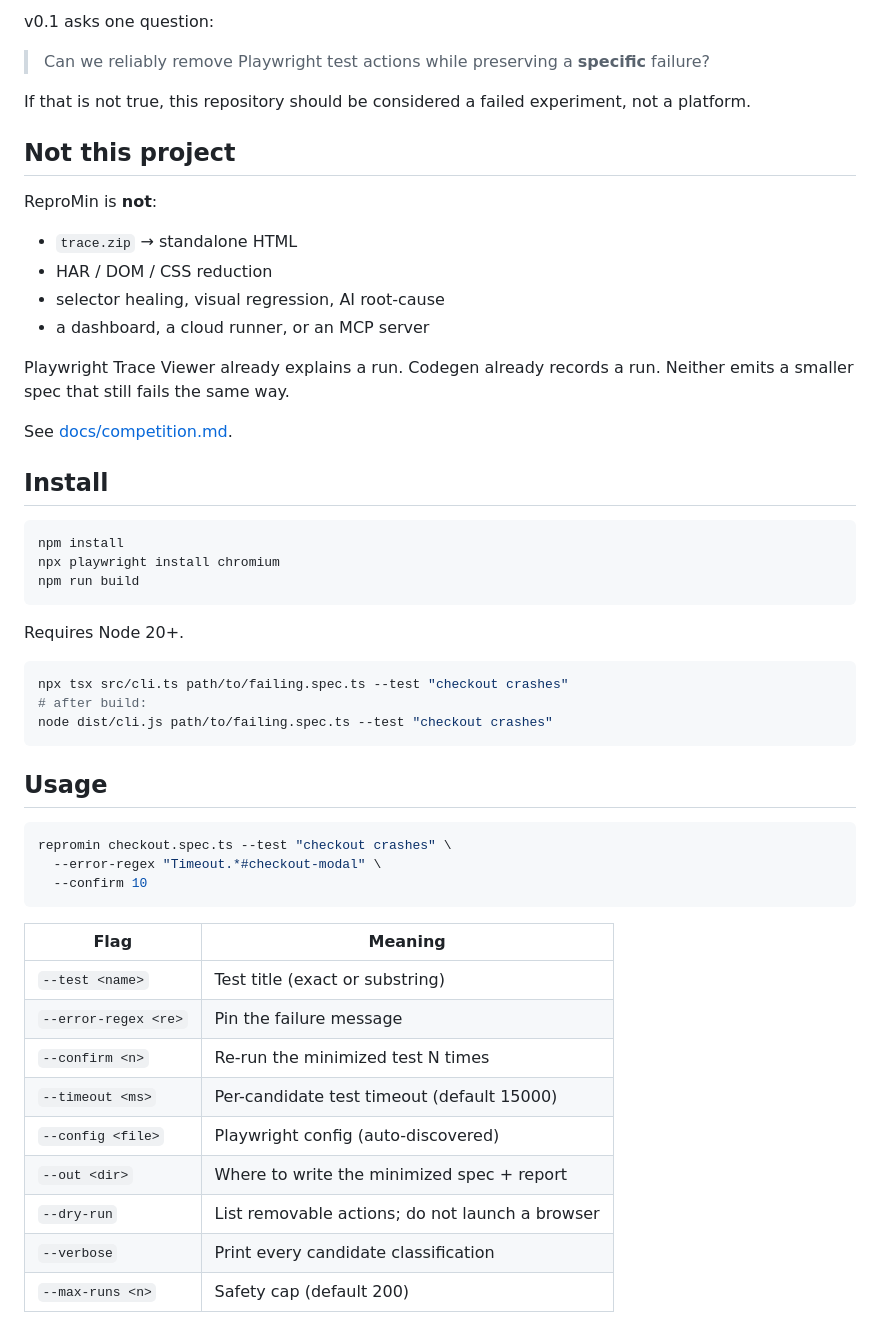
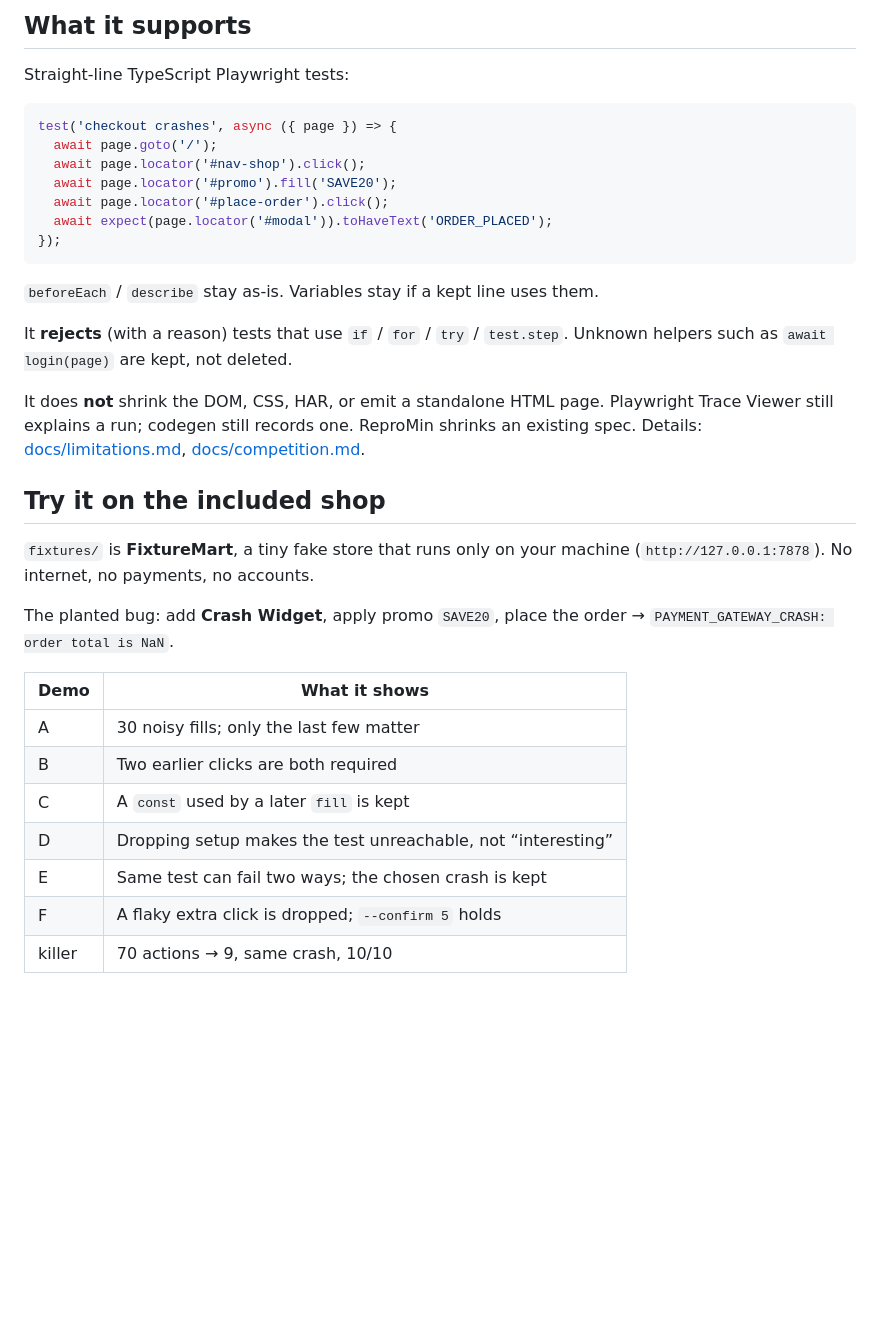
Before and after one commit to robbyczgw-cla/repromin, a Markdown page: README.md, the part around one of its changes. GitHub-like rendering; blank space fills up the shorter version.

````diff
--- a/README.md
+++ b/README.md
@@ -17,56 +84,37 @@ The shop in `fixtures/` (**FixtureMart**) is a local fake store used as a lab. I
 
-v0.1 asks one question:
+## What it supports
 
-> Can we reliably remove Playwright test actions while preserving a **specific** failure?
+Straight-line TypeScript Playwright tests:
 
-If that is not true, this repository should be considered a failed experiment, not a platform.
-
-## Not this project
-
-ReproMin is **not**:
-
-- `trace.zip` → standalone HTML
-- HAR / DOM / CSS reduction
-- selector healing, visual regression, AI root-cause
-- a dashboard, a cloud runner, or an MCP server
-
-Playwright Trace Viewer already explains a run. Codegen already records a run. Neither emits a smaller spec that still fails the same way.
-
-See [docs/competition.md](docs/competition.md).
-
-## Install
-
-```bash
-npm install
-npx playwright install chromium
-npm run build
+```ts
+test('checkout crashes', async ({ page }) => {
+  await page.goto('/');
+  await page.locator('#nav-shop').click();
+  await page.locator('#promo').fill('SAVE20');
+  await page.locator('#place-order').click();
+  await expect(page.locator('#modal')).toHaveText('ORDER_PLACED');
+});
 ```
 
-Requires Node 20+.
+`beforeEach` / `describe` stay as-is. Variables stay if a kept line uses them.
 
-```bash
-npx tsx src/cli.ts path/to/failing.spec.ts --test "checkout crashes"
-# after build:
-node dist/cli.js path/to/failing.spec.ts --test "checkout crashes"
-```
+It **rejects** (with a reason) tests that use `if` / `for` / `try` / `test.step`. Unknown helpers such as `await login(page)` are kept, not deleted.
 
-## Usage
+It does **not** shrink the DOM, CSS, HAR, or emit a standalone HTML page. Playwright Trace Viewer still explains a run; codegen still records one. ReproMin shrinks an existing spec. Details: [docs/limitations.md](docs/limitations.md), [docs/competition.md](docs/competition.md).
 
-```bash
-repromin checkout.spec.ts --test "checkout crashes" \
-  --error-regex "Timeout.*#checkout-modal" \
-  --confirm 10
-```
+## Try it on the included shop
 
-| Flag | Meaning |
+`fixtures/` is **FixtureMart**, a tiny fake store that runs only on your machine (`http://127.0.0.1:7878`). No internet, no payments, no accounts.
+
+The planted bug: add **Crash Widget**, apply promo `SAVE20`, place the order → `PAYMENT_GATEWAY_CRASH: order total is NaN`.
+
+| Demo | What it shows |
 | --- | --- |
-| `--test <name>` | Test title (exact or substring) |
-| `--error-regex <re>` | Pin the failure message |
-| `--confirm <n>` | Re-run the minimized test N times |
-| `--timeout <ms>` | Per-candidate test timeout (default 15000) |
-| `--config <file>` | Playwright config (auto-discovered) |
-| `--out <dir>` | Where to write the minimized spec + report |
-| `--dry-run` | List removable actions; do not launch a browser |
-| `--verbose` | Print every candidate classification |
-| `--max-runs <n>` | Safety cap (default 200) |
+| A | 30 noisy fills; only the last few matter |
+| B | Two earlier clicks are both required |
+| C | A `const` used by a later `fill` is kept |
+| D | Dropping setup makes the test unreachable, not “interesting” |
+| E | Same test can fail two ways; the chosen crash is kept |
+| F | A flaky extra click is dropped; `--confirm 5` holds |
+| killer | 70 actions → 9, same crash, 10/10 |
 
````
Also changed, not shown: other parts of README.md (+89 -93 lines).
